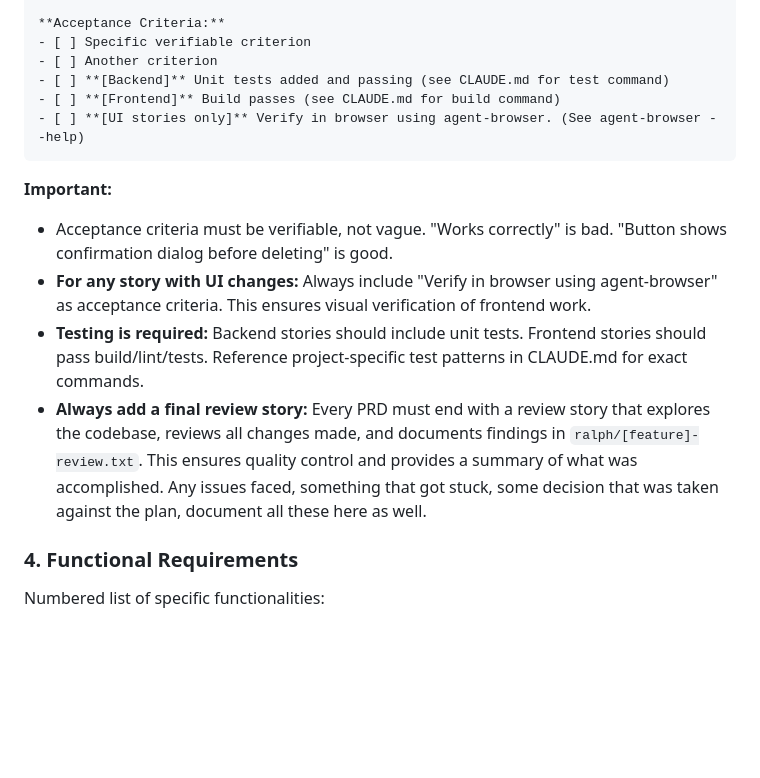
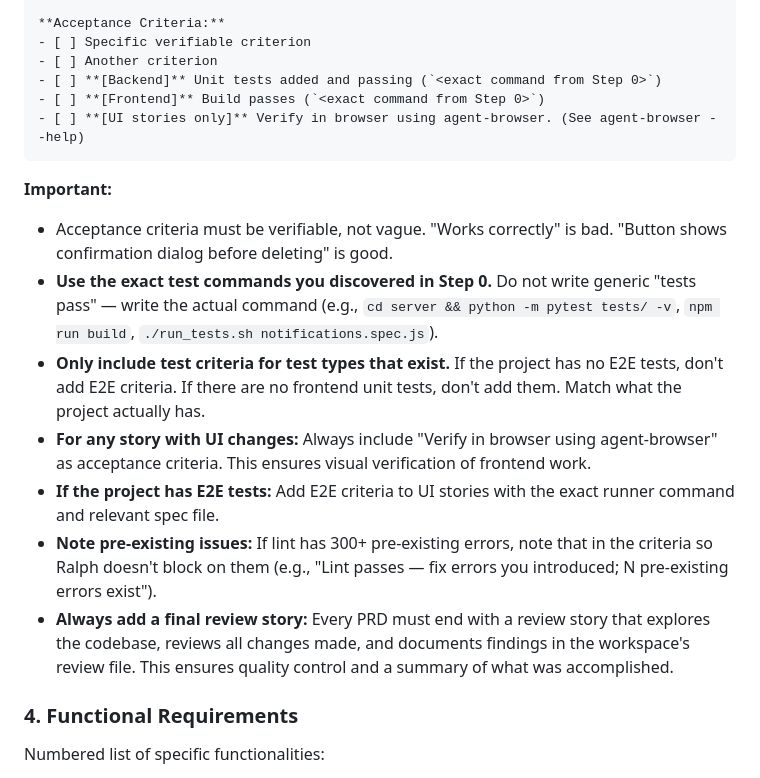
Before and after one commit to deepansh96/ralph, a Markdown page: prompts/prd-creator.md, the part around one of its changes. Drawn GitHub-style; blank space fills up the shorter version.

````diff
--- a/prompts/prd-creator.md
+++ b/prompts/prd-creator.md
@@ -76,16 +108,19 @@ Each story should be small enough to implement in one focused session.
 **Acceptance Criteria:**
 - [ ] Specific verifiable criterion
 - [ ] Another criterion
-- [ ] **[Backend]** Unit tests added and passing (see CLAUDE.md for test command)
-- [ ] **[Frontend]** Build passes (see CLAUDE.md for build command)
+- [ ] **[Backend]** Unit tests added and passing (`<exact command from Step 0>`)
+- [ ] **[Frontend]** Build passes (`<exact command from Step 0>`)
 - [ ] **[UI stories only]** Verify in browser using agent-browser. (See agent-browser --help)
 ```
 
 **Important:**
 - Acceptance criteria must be verifiable, not vague. "Works correctly" is bad. "Button shows confirmation dialog before deleting" is good.
+- **Use the exact test commands you discovered in Step 0.** Do not write generic "tests pass" — write the actual command (e.g., `cd server && python -m pytest tests/ -v`, `npm run build`, `./run_tests.sh notifications.spec.js`).
+- **Only include test criteria for test types that exist.** If the project has no E2E tests, don't add E2E criteria. If there are no frontend unit tests, don't add them. Match what the project actually has.
 - **For any story with UI changes:** Always include "Verify in browser using agent-browser" as acceptance criteria. This ensures visual verification of frontend work.
-- **Testing is required:** Backend stories should include unit tests. Frontend stories should pass build/lint/tests. Reference project-specific test patterns in CLAUDE.md for exact commands.
-- **Always add a final review story:** Every PRD must end with a review story that explores the codebase, reviews all changes made, and documents findings in `ralph/[feature]-review.txt`. This ensures quality control and provides a summary of what was accomplished. Any issues faced, something that got stuck, some decision that was taken against the plan, document all these here as well.
+- **If the project has E2E tests:** Add E2E criteria to UI stories with the exact runner command and relevant spec file.
+- **Note pre-existing issues:** If lint has 300+ pre-existing errors, note that in the criteria so Ralph doesn't block on them (e.g., "Lint passes — fix errors you introduced; N pre-existing errors exist").
+- **Always add a final review story:** Every PRD must end with a review story that explores the codebase, reviews all changes made, and documents findings in the workspace's review file. This ensures quality control and a summary of what was accomplished.
 
 ### 4. Functional Requirements
 Numbered list of specific functionalities:
````
Also changed, not shown: other parts of prompts/prd-creator.md (+36 -3 lines).
